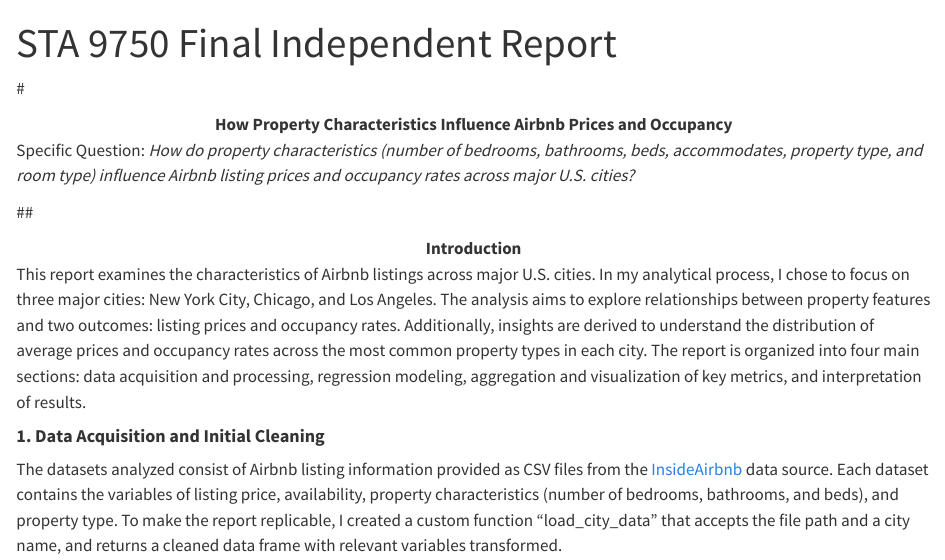
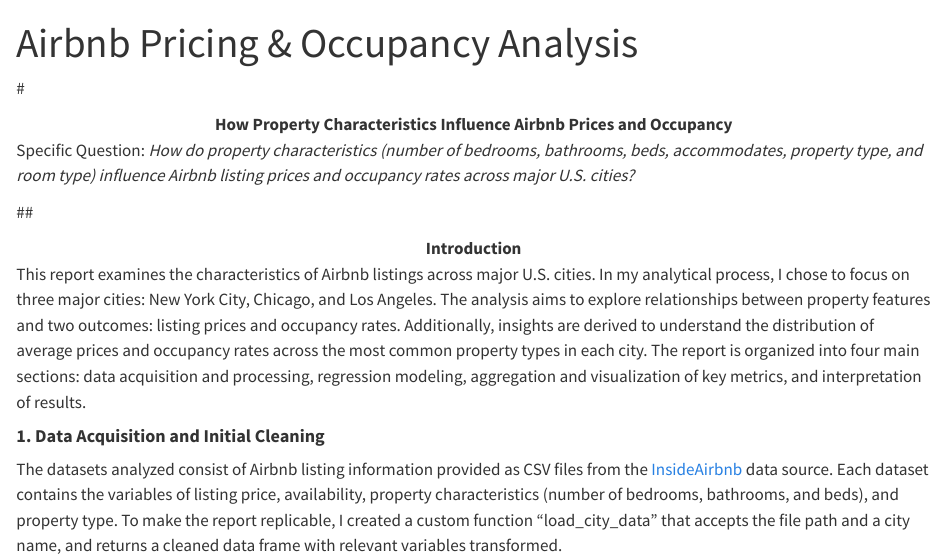
Before and after one commit to David-Herrera-ccny/Projects, a Quarto document (airbnb-analysis/Airbnb Pricing & Occupancy Analysis.qmd): the page in a window 1100 px wide, from its top. Rendered offline with R 4.5, knitr and Pandoc in place of Quarto, with nearby package versions; some code elsewhere in the file could not run offline; long lines of code are wrapped.

Commit message:
Renamed to Airbnb Pricing & Occupancy Analysis.qmd

```diff
--- a/airbnb-analysis/Final Project.qmd
+++ b/airbnb-analysis/Airbnb Pricing & Occupancy Analysis.qmd
@@ -1,5 +1,5 @@
 ---
-title: "STA 9750 Final Independent Report"
+title: "Airbnb Pricing & Occupancy Analysis"
 format:
   html:
     mainfont: "Georgia"
```
